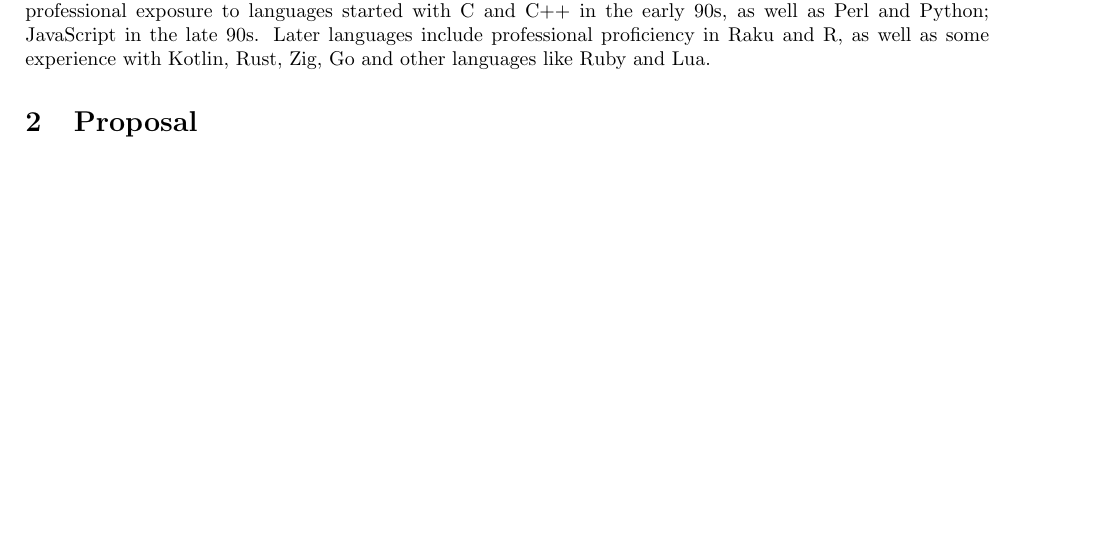
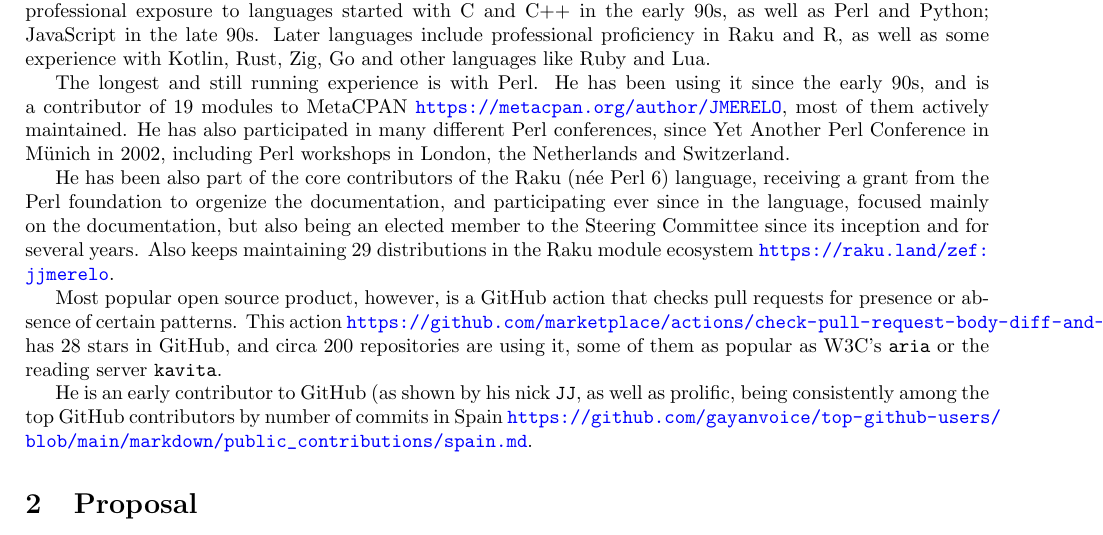
Before and after one commit to JJ/AICICLE, a LaTeX document (proposal.tex): part of page 2 of 2, cut so that both start at the same text, the shorter picture padded with empty space. Compiled offline with pdfLaTeX.

Commit message:
More programming contributions

```diff
--- a/proposal.tex
+++ b/proposal.tex
@@ -49,7 +49,38 @@ In general, his publication record reflect a steady career in research which is
 
 \subsection{Software development and engineering}
 
-His experience in programming goes back to 1983, starting with BASIC, to proceed with Pascal. However, professional exposure to languages started with C and C++ in the early 90s, as well as Perl and Python; JavaScript in the late 90s. Later languages include professional proficiency in Raku and R, as well as some experience with Kotlin, Rust, Zig, Go and other languages like Ruby and Lua.
+His experience in programming goes back to 1983, starting with BASIC, to proceed
+with Pascal. However, professional exposure to languages started with C and C++
+in the early 90s, as well as Perl and Python; JavaScript in the late 90s. Later
+languages include professional proficiency in Raku and R, as well as some
+experience with Kotlin, Rust, Zig, Go and other languages like Ruby and Lua.
+
+The longest and still running experience is with Perl. He has been using it
+since the early 90s, and is a contributor of 19 modules to MetaCPAN
+\url{https://metacpan.org/author/JMERELO}, most of them actively maintained. He
+has also participated in many different Perl conferences, since Yet Another Perl
+Conference in Münich in 2002, including Perl workshops in London, the
+Netherlands and Switzerland.
+
+He has been also part of the core contributors of the Raku (née Perl 6)
+language, receiving a grant from the Perl foundation to orgenize the
+documentation, and participating ever since in the language, focused mainly on
+the documentation, but also being an elected member to the Steering Committee
+since its inception and for several years. Also keeps maintaining 29
+distributions in the Raku module ecosystem \url{https://raku.land/zef:jjmerelo}.
+
+Most popular open source product, however, is a GitHub action that checks pull
+requests for presence or absence of certain patterns. This action
+\url{https://github.com/marketplace/actions/check-pull-request-body-diff-and-files}
+has 28 stars in GitHub, and circa 200 repositories are using it, some of them as
+popular as W3C's {\tt aria} or the reading server {\tt kavita}.
+
+He is an early contributor to GitHub (as shown by his nick {\tt JJ}, as well as
+prolific, being consistently among the top GitHub contributors by number of
+commits in Spain
+\url{https://github.com/gayanvoice/top-github-users/blob/main/markdown/public_contributions/spain.md}.
+
+
 
 \section{Proposal}
 
```
